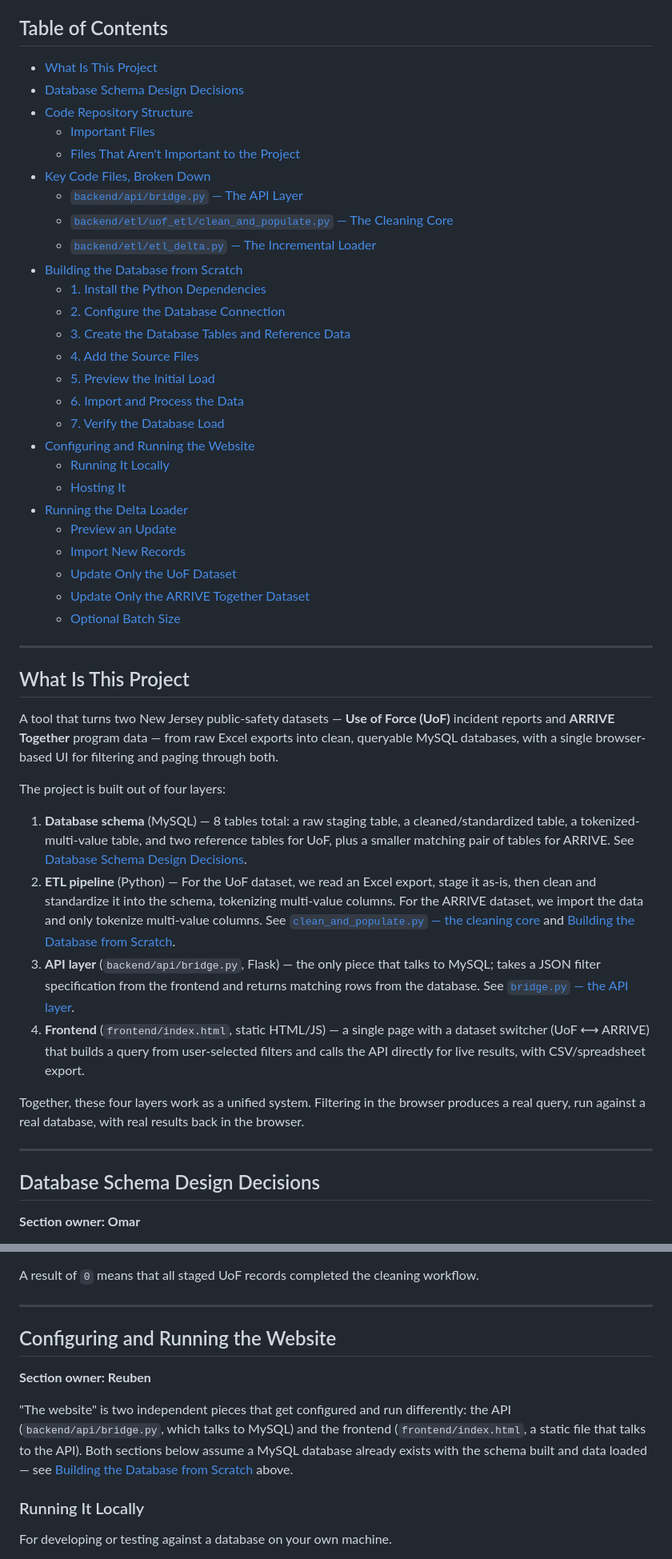
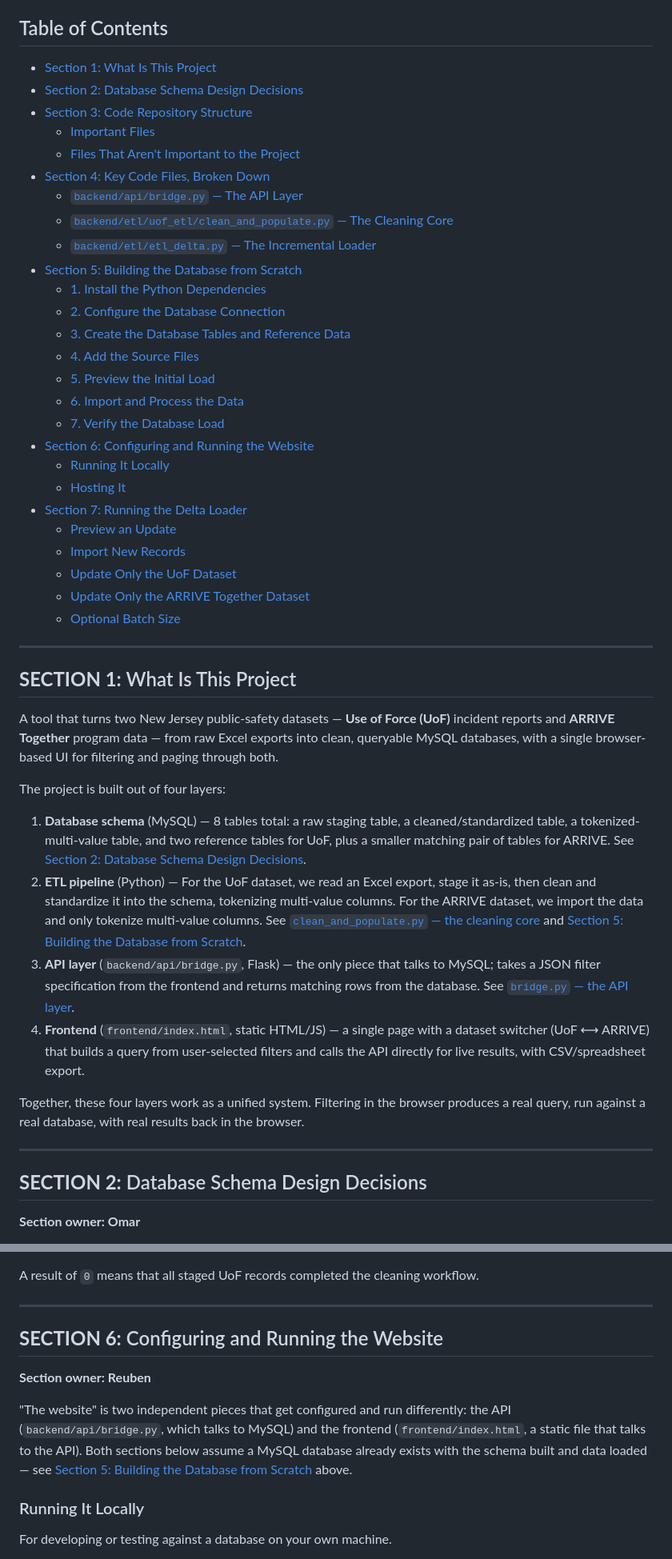
Before and after one commit to 1reubent/uof-webapp, a Markdown page: README.md, 2 parts joined by grey strips. Shown at 80% size. GitHub-like rendering.

Commit message:
Add bold section numbers to main README sections
Prefixes each top-level section heading with a bold SECTION N label
and updates the table of contents and internal cross-links to match
the new anchors.

```diff
--- a/README.md
+++ b/README.md
@@ -4,16 +4,16 @@ View live at: https://1reubent.github.io/uof-webapp/
 
 ## Table of Contents
 
-- [What Is This Project](#what-is-this-project)
-- [Database Schema Design Decisions](#database-schema-design-decisions)
-- [Code Repository Structure](#code-repository-structure)
+- [Section 1: What Is This Project](#section-1-what-is-this-project)
+- [Section 2: Database Schema Design Decisions](#section-2-database-schema-design-decisions)
+- [Section 3: Code Repository Structure](#section-3-code-repository-structure)
   - [Important Files](#important-files)
   - [Files That Aren't Important to the Project](#files-that-arent-important-to-the-project)
-- [Key Code Files, Broken Down](#key-code-files-broken-down-bridge-clean_and_populate-etl_delta)
+- [Section 4: Key Code Files, Broken Down](#section-4-key-code-files-broken-down-bridge-clean_and_populate-etl_delta)
   - [`backend/api/bridge.py` — The API Layer](#backendapibridgepy--the-api-layer)
   - [`backend/etl/uof_etl/clean_and_populate.py` — The Cleaning Core](#backendetluof_etlclean_and_populatepy--the-cleaning-core)
   - [`backend/etl/etl_delta.py` — The Incremental Loader](#backendetletl_deltapy--the-incremental-loader)
-- [Building the Database from Scratch](#building-the-database-from-scratch)
+- [Section 5: Building the Database from Scratch](#section-5-building-the-database-from-scratch)
   - [1. Install the Python Dependencies](#1-install-the-python-dependencies)
   - [2. Configure the Database Connection](#2-configure-the-database-connection)
   - [3. Create the Database Tables and Reference Data](#3-create-the-database-tables-and-reference-data)
@@ -21,10 +21,10 @@ View live at: https://1reubent.github.io/uof-webapp/
   - [5. Preview the Initial Load](#5-preview-the-initial-load)
   - [6. Import and Process the Data](#6-import-and-process-the-data)
   - [7. Verify the Database Load](#7-verify-the-database-load)
-- [Configuring and Running the Website](#configuring-and-running-the-website)
+- [Section 6: Configuring and Running the Website](#section-6-configuring-and-running-the-website)
   - [Running It Locally](#running-it-locally)
   - [Hosting It](#hosting-it)
-- [Running the Delta Loader](#running-the-delta-loader)
+- [Section 7: Running the Delta Loader](#section-7-running-the-delta-loader)
   - [Preview an Update](#preview-an-update)
   - [Import New Records](#import-new-records)
   - [Update Only the UoF Dataset](#update-only-the-uof-dataset)
@@ -41,14 +41,14 @@ View live at: https://1reubent.github.io/uof-webapp/
 
 ---
 
-## What Is This Project
+## **SECTION 1:** What Is This Project
 
 A tool that turns two New Jersey public-safety datasets — **Use of Force (UoF)** incident reports and **ARRIVE Together** program data — from raw Excel exports into clean, queryable MySQL databases, with a single browser-based UI for filtering and paging through both.
 
 The project is built out of four layers:
 
-1. **Database schema** (MySQL) — 8 tables total: a raw staging table, a cleaned/standardized table, a tokenized-multi-value table, and two reference tables for UoF, plus a smaller matching pair of tables for ARRIVE. See [Database Schema Design Decisions](#database-schema-design-decisions).
-2. **ETL pipeline** (Python) — For the UoF dataset, we read an Excel export, stage it as-is, then clean and standardize it into the schema, tokenizing multi-value columns. For the ARRIVE dataset, we import the data and only tokenize multi-value columns. See [`clean_and_populate.py` — the cleaning core](#backendetluof_etlclean_and_populatepy--the-cleaning-core) and [Building the Database from Scratch](#building-the-database-from-scratch).
+1. **Database schema** (MySQL) — 8 tables total: a raw staging table, a cleaned/standardized table, a tokenized-multi-value table, and two reference tables for UoF, plus a smaller matching pair of tables for ARRIVE. See [Section 2: Database Schema Design Decisions](#section-2-database-schema-design-decisions).
+2. **ETL pipeline** (Python) — For the UoF dataset, we read an Excel export, stage it as-is, then clean and standardize it into the schema, tokenizing multi-value columns. For the ARRIVE dataset, we import the data and only tokenize multi-value columns. See [`clean_and_populate.py` — the cleaning core](#backendetluof_etlclean_and_populatepy--the-cleaning-core) and [Section 5: Building the Database from Scratch](#section-5-building-the-database-from-scratch).
 3. **API layer** (`backend/api/bridge.py`, Flask) — the only piece that talks to MySQL; takes a JSON filter specification from the frontend and returns matching rows from the database. See [`bridge.py` — the API layer](#backendapibridgepy--the-api-layer).
 4. **Frontend** (`frontend/index.html`, static HTML/JS) — a single page with a dataset switcher (UoF ⟷ ARRIVE) that builds a query from user-selected filters and calls the API directly for live results, with CSV/spreadsheet export.
 
@@ -56,7 +56,7 @@ Together, these four layers work as a unified system. Filtering in the browser p
 
 ---
 
-## Database Schema Design Decisions
+## **SECTION 2:** Database Schema Design Decisions
 
 **Section owner: Omar**
 
@@ -354,11 +354,11 @@ A result of `0` means that all staged UoF records completed the cleaning workflo
 
 ---
 
-## Configuring and Running the Website
+## **SECTION 6:** Configuring and Running the Website
 
 **Section owner: Reuben**
 
-"The website" is two independent pieces that get configured and run differently: the API (`backend/api/bridge.py`, which talks to MySQL) and the frontend (`frontend/index.html`, a static file that talks to the API). Both sections below assume a MySQL database already exists with the schema built and data loaded — see [Building the Database from Scratch](#building-the-database-from-scratch) above.
+"The website" is two independent pieces that get configured and run differently: the API (`backend/api/bridge.py`, which talks to MySQL) and the frontend (`frontend/index.html`, a static file that talks to the API). Both sections below assume a MySQL database already exists with the schema built and data loaded — see [Section 5: Building the Database from Scratch](#section-5-building-the-database-from-scratch) above.
 
 ### Running It Locally
 
```
Also changed, not shown: other parts of README.md (+7 -7 lines).
